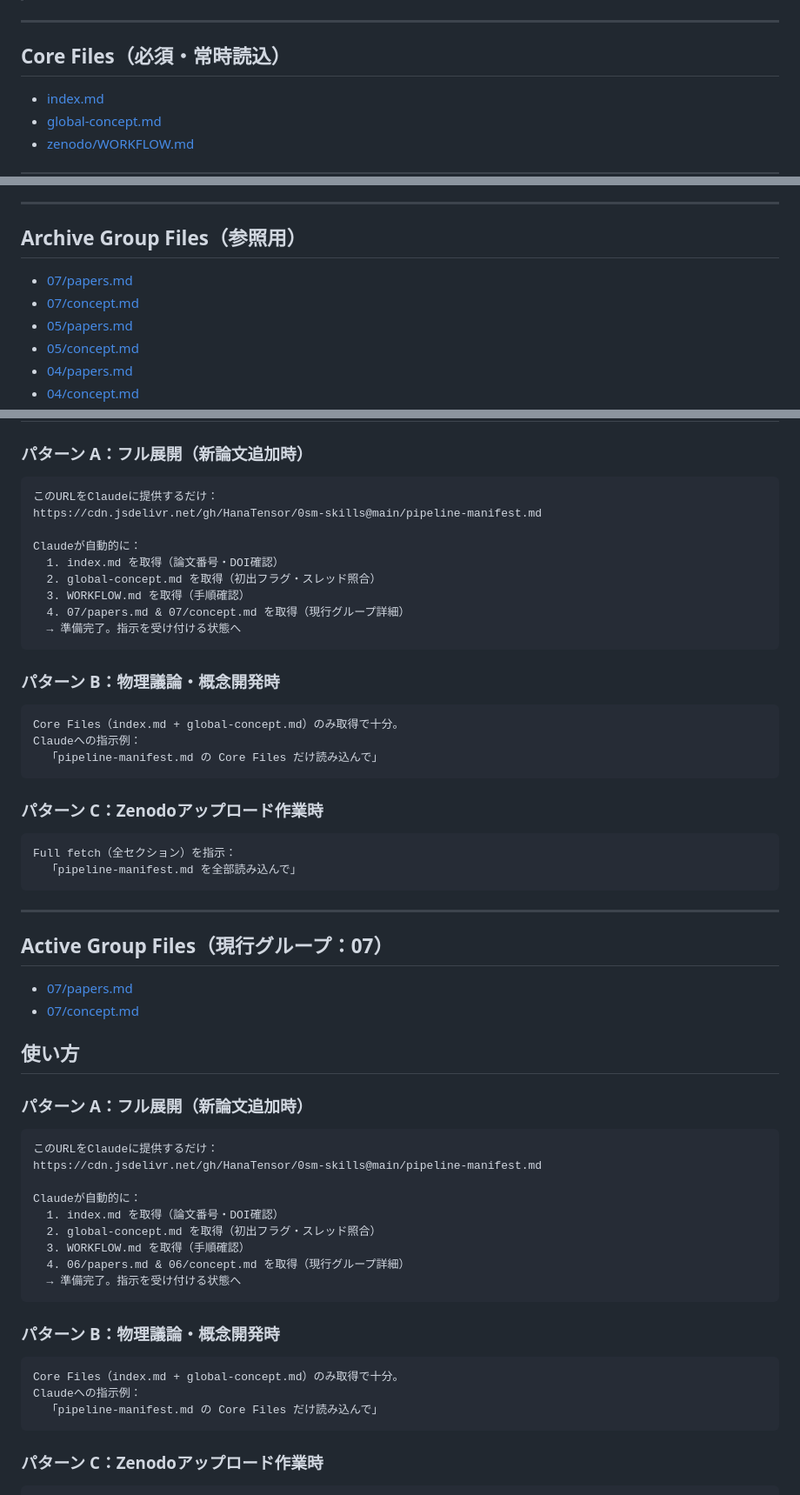
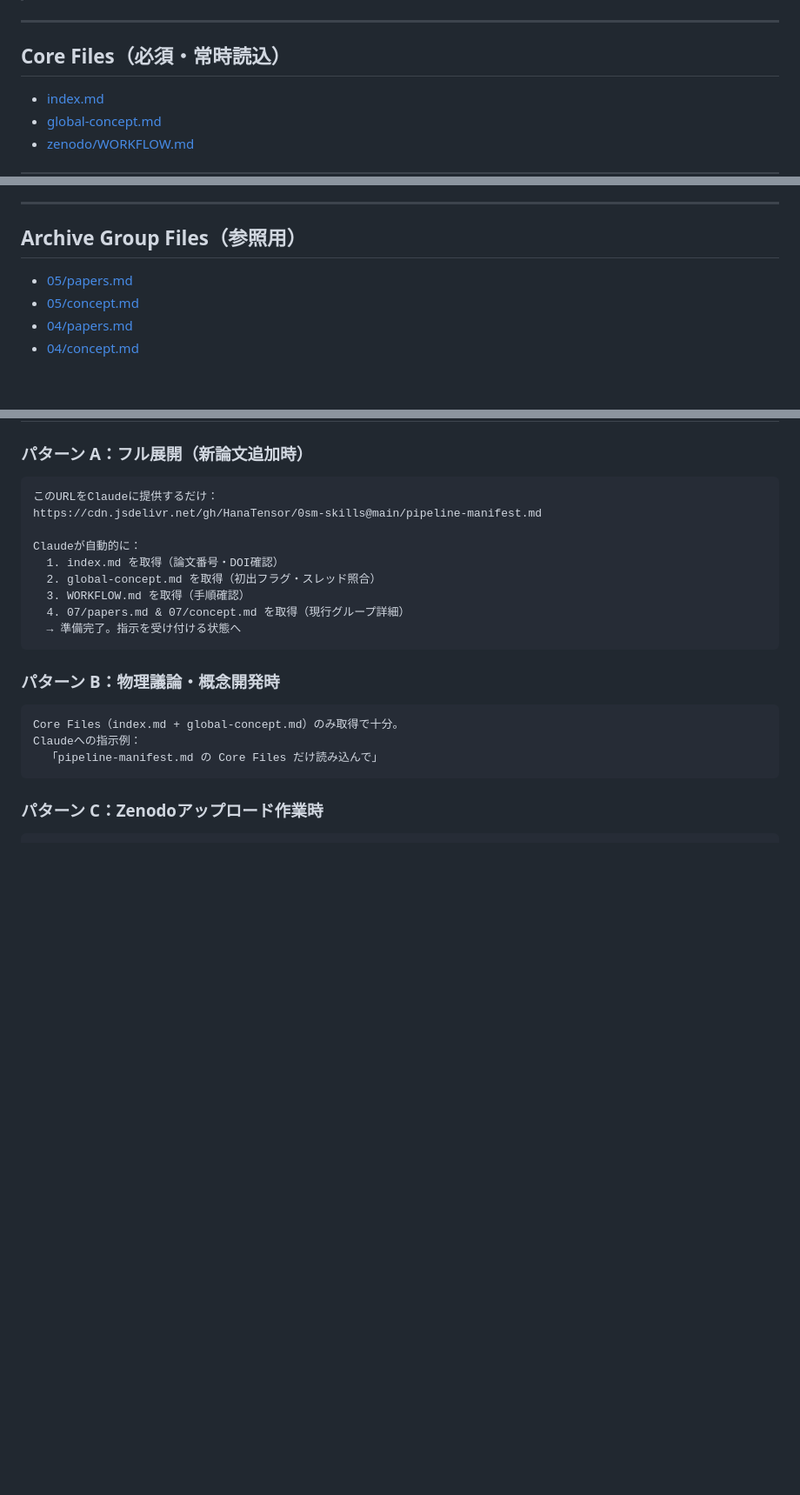
Before and after one commit to HanaTensor/0sm-skills, a Markdown page: pipeline-manifest.md, 3 parts joined by grey strips. Shown at 87% size. Rendered like a GitHub page; blank space fills up the shorter version.

````diff
--- a/pipeline-manifest.md
+++ b/pipeline-manifest.md
@@ -15,6 +15,12 @@
      jsDelivr CDN が @main/06/ パスに誤った404レスポンスをキャッシュした。
      パージ後も汚染が残留したため、06/ を使用せず 07/ へ繰り上げた（2026-04-14）。
      現行グループは 07/（論文 #48–）。
+-->
+
+<!-- NOTE: figshareについて
+     著者のfigshareアカウント凍結により、今後figshare関連作業は行わない（2026-04-25）。
+     zenodo/figshare.md はリポジトリから削除済み。
+     WORKFLOW.md の旧Step 5（TikZ→figshare対応）も削除済み。
 -->
 
 ---
@@ -36,8 +42,6 @@
 
 ## Archive Group Files（参照用）
 
-- [07/papers.md](https://cdn.jsdelivr.net/gh/HanaTensor/0sm-skills@main/07/papers.md)
-- [07/concept.md](https://cdn.jsdelivr.net/gh/HanaTensor/0sm-skills@main/07/concept.md)
 - [05/papers.md](https://cdn.jsdelivr.net/gh/HanaTensor/0sm-skills@main/05/papers.md)
 - [05/concept.md](https://cdn.jsdelivr.net/gh/HanaTensor/0sm-skills@main/05/concept.md)
 - [04/papers.md](https://cdn.jsdelivr.net/gh/HanaTensor/0sm-skills@main/04/papers.md)
@@ -75,44 +78,6 @@ Claudeが自動的に：
   2. global-concept.md を取得（初出フラグ・スレッド照合）
   3. WORKFLOW.md を取得（手順確認）
   4. 07/papers.md & 07/concept.md を取得（現行グループ詳細）
-  → 準備完了。指示を受け付ける状態へ
-```
-
-### パターン B：物理議論・概念開発時
-
-```
-Core Files（index.md + global-concept.md）のみ取得で十分。
-Claudeへの指示例：
-  「pipeline-manifest.md の Core Files だけ読み込んで」
-```
-
-### パターン C：Zenodoアップロード作業時
-
-```
-Full fetch（全セクション）を指示：
-  「pipeline-manifest.md を全部読み込んで」
-```
-
----
-
-## Active Group Files（現行グループ：07）
-
-- [07/papers.md](https://cdn.jsdelivr.net/gh/HanaTensor/0sm-skills@main/07/papers.md)
-- [07/concept.md](https://cdn.jsdelivr.net/gh/HanaTensor/0sm-skills@main/07/concept.md)
-
-## 使い方
-
-### パターン A：フル展開（新論文追加時）
-
-```
-このURLをClaudeに提供するだけ：
-https://cdn.jsdelivr.net/gh/HanaTensor/0sm-skills@main/pipeline-manifest.md
-
-Claudeが自動的に：
-  1. index.md を取得（論文番号・DOI確認）
-  2. global-concept.md を取得（初出フラグ・スレッド照合）
-  3. WORKFLOW.md を取得（手順確認）
-  4. 06/papers.md & 06/concept.md を取得（現行グループ詳細）
   → 準備完了。指示を受け付ける状態へ
 ```
 
````
Also changed, not shown: other parts of pipeline-manifest.md (+1 -2 lines).
